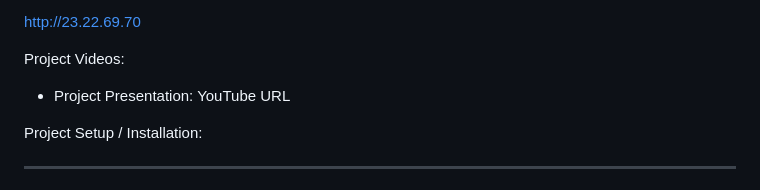
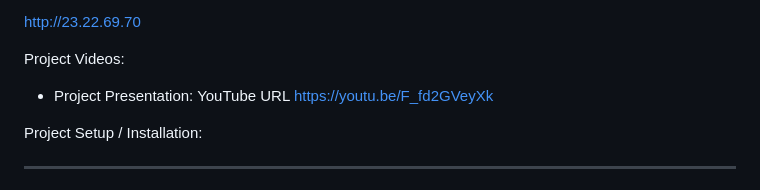
Before and after one commit to Bhim-code/Battleline_Tank_Combat_AI_Project, a Markdown page: README.md, the part around the change. Rendered like a GitHub page.

```diff
--- a/README.md
+++ b/README.md
@@ -21,6 +21,7 @@ http://23.22.69.70
 Project Videos:
 
 * Project Presentation: YouTube URL
+https://youtu.be/F_fd2GVeyXk
 
 Project Setup / Installation:
 
```
